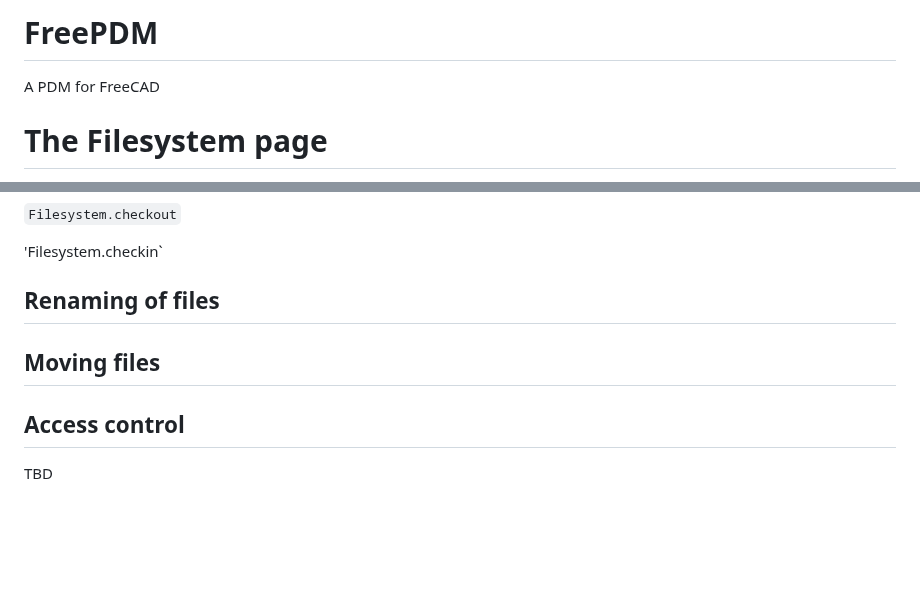
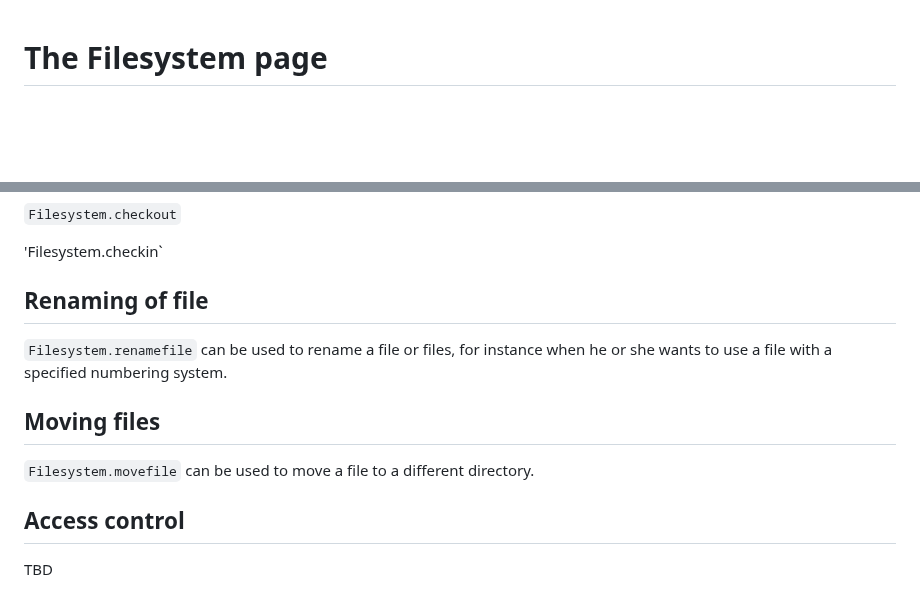
Before and after one commit to grd/FreePDM, a Markdown page: src/filesystem/README.md, 2 parts joined by grey strips. GitHub-like rendering; blank space fills up the shorter version.

```diff
--- a/src/filesystem/README.md
+++ b/src/filesystem/README.md
@@ -1,6 +1,3 @@
-# FreePDM
-A PDM for FreeCAD
-
 # The Filesystem page
 
 The Filesystem is a major part of FreePDM. It is primarily a storage of files that are immutable. The primary goals are to import / export files, moving files, the revision of files, renaming of files, and all with access control. To make this happening you want to check-out and check-in of files, so that others know that you checked out a file and can't check-out the file without notifying you. The filesystem use directories, just like ordinary directories, to organize the files. The storage of files allows that you can also open a previous file. For access control an admin account needs to be used. He or she needs extra privileges, for instance when someone left and that guy checked out a file, then the admin needs to be able to fix that. The admin also sets the rules for the (automatic) renaming of files for instance and the things thet need to be make when someone changed a revision, such as to automatically generate a PDF for a drawing or generate STEP/STL files.
@@ -24,10 +21,11 @@ We all make mistakes so opening an older file can be crusial. That is why you ca
 
 'Filesystem.checkin`
 
-## Renaming of files
-
+## Renaming of file
+`Filesystem.renamefile` can be used to rename a file or files, for instance when he or she wants to use a file with a specified numbering system.
 
 ## Moving files
+`Filesystem.movefile` can be used to move a file to a different directory.
 
 ## Access control
 TBD
```
